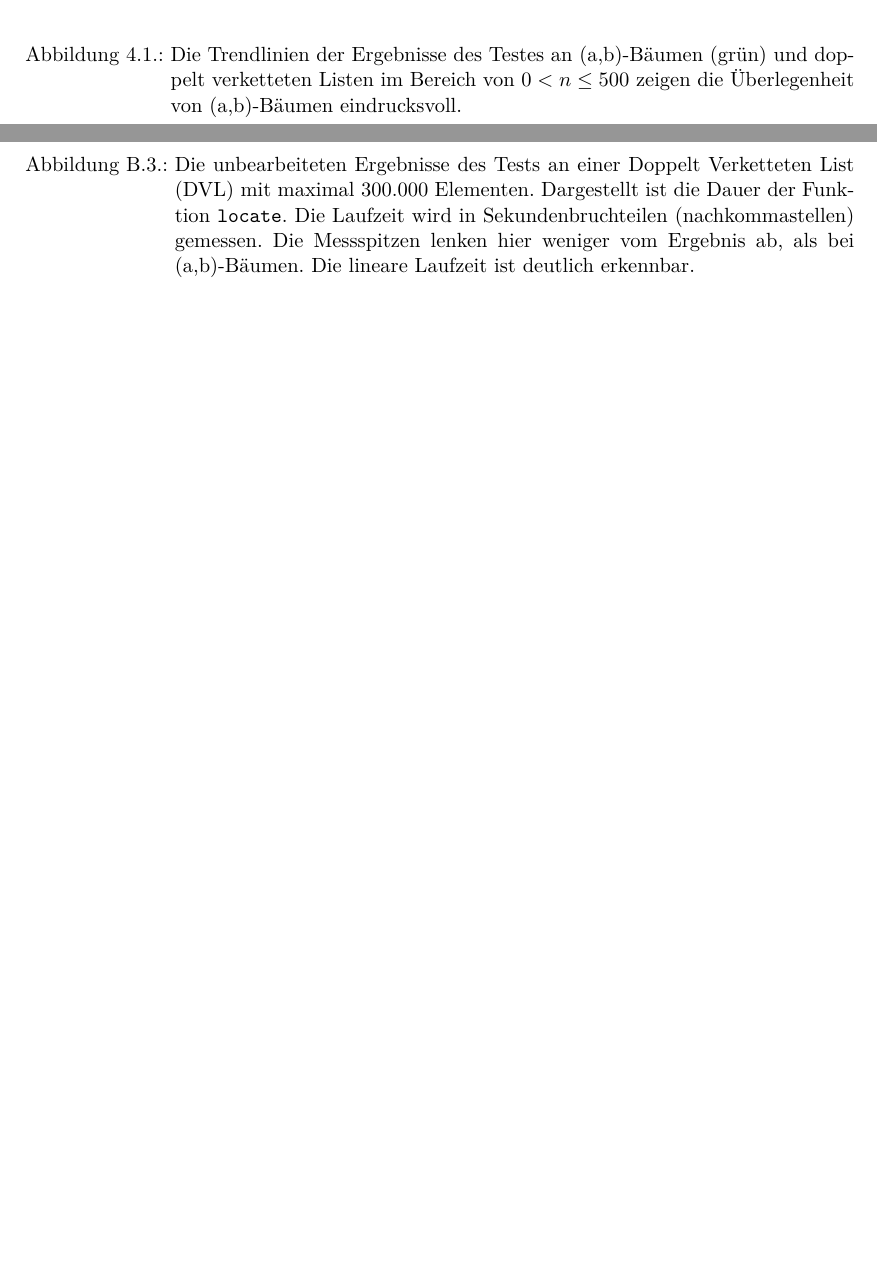
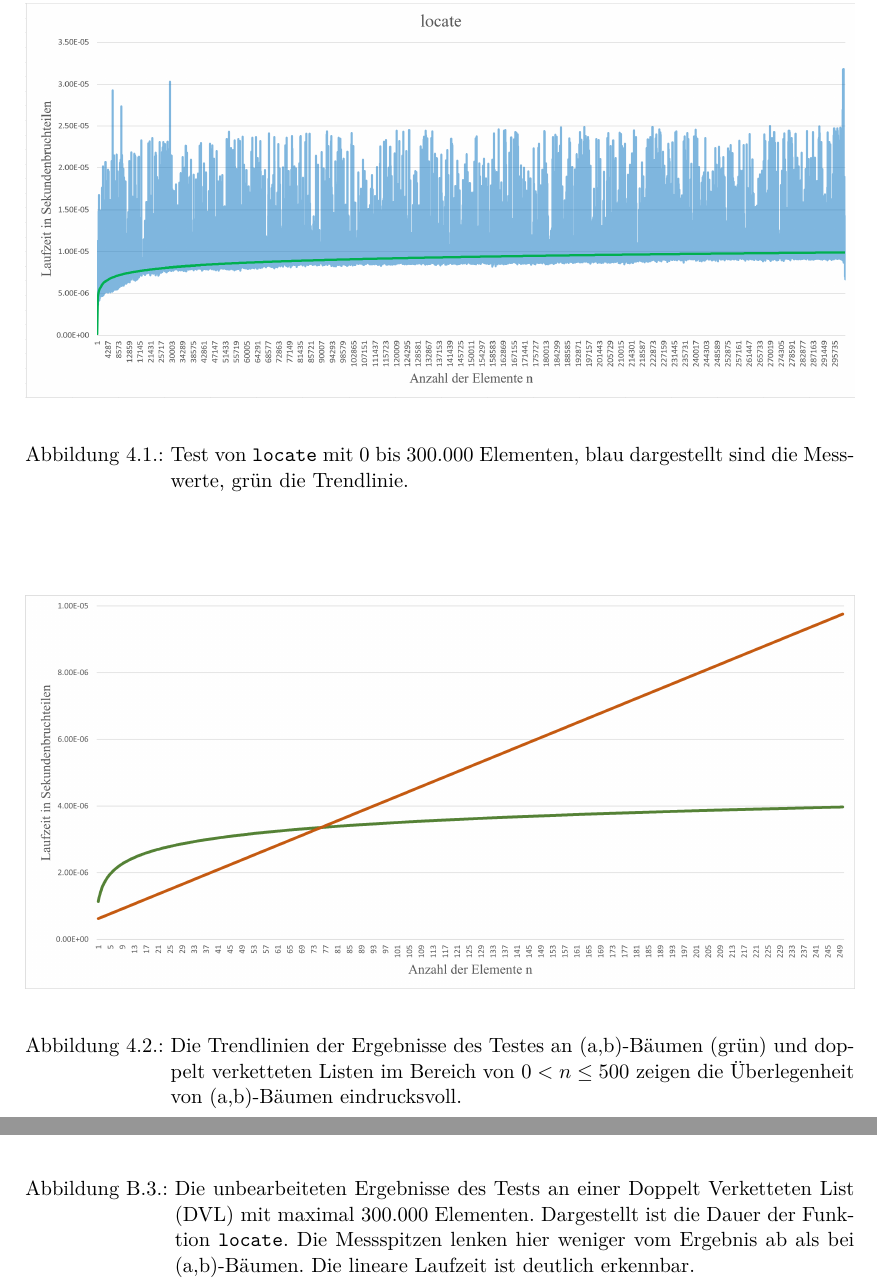
Before and after one commit to joshuajeschek/SortedSequences, a LaTeX thesis (Arbeit/main.tex, which reads Arbeit/inhalt/anhang.tex, Arbeit/inhalt/hauptteil.tex): two parts of pages 20 and 28 of 28, joined at a grey line, cut at the place of the change, the shorter picture padded with empty space. Compiled offline with pdfLaTeX.

Commit message:
Implementation basically done, add splitting?

```diff
--- a/Arbeit/inhalt/anhang.tex
+++ b/Arbeit/inhalt/anhang.tex
@@ -56,8 +56,8 @@
 
 \begin{figure}
     \centering{
-        % \includegraphics[width=\linewidth]{assets/benchmarklistraw.png}
-        \caption{Die unbearbeiteten Ergebnisse des Tests an einer Doppelt Verketteten List (DVL) mit maximal 300.000 Elementen. Dargestellt ist die Dauer der Funktion \texttt{locate}. Die Laufzeit wird in Sekundenbruchteilen (nachkommastellen) gemessen. Die Messspitzen lenken hier weniger vom Ergebnis ab, als bei (a,b)-Bäumen. Die lineare Laufzeit ist deutlich erkennbar.}
+        \includegraphics[width=\linewidth]{assets/benchlist.png}
+        \caption{Die unbearbeiteten Ergebnisse des Tests an einer Doppelt Verketteten List (DVL) mit maximal 300.000 Elementen. Dargestellt ist die Dauer der Funktion \texttt{locate}. Die Messspitzen lenken hier weniger vom Ergebnis ab als bei (a,b)-Bäumen. Die lineare Laufzeit ist deutlich erkennbar.}
         \label{fig:benchmark10raw}
     }
 \end{figure}
--- a/Arbeit/inhalt/hauptteil.tex
+++ b/Arbeit/inhalt/hauptteil.tex
@@ -176,6 +176,13 @@ Nach erfolgreicher Implementierung aller Klassen und den wichtigen Methoden, wol
 \par
 Meinen zweiten Test führte ich in der gleichen Art und Weise durch, jedoch mit insgesamt 300.000 eingefügten Elementen und mit fünffacher Wiederholung. Um weniger Messspitzen zu produzieren, führte ich den Test auf meinem Server aus, dessen Auslastung gleichmäßg gering ist. Eine Wiederholung des Testes dauerte gut sechs Stunden. Nach Abschluss der Tests entfernte ich offensichtliche Messfehler und bildete den Durschnitt der einzelnen Ergebnisse mit gleichem $n$ (Anzahl der Elemente). Daraus resultierte \autoref{fig:benchmark300}. In Blau dargestellt ist die Kurve mit dem Durchschnitt der Messwerte in Abhängigkeit von $n$. Trotz der Entfernung von extremen Messfehlern sind die Ergebnisse noch relativ weit verteilt. Man kann dennoch den logarithmischen Kurvenverlauf erkennen, was auch die Trendlinie, in Grün dargestellt, zeigt.
 
+\begin{figure}
+    \centering{
+        \includegraphics[width=\linewidth]{assets/benchmark300.png}
+        \caption{Test von \texttt{locate} mit 0 bis 300.000 Elementen, blau dargestellt sind die Messwerte, grün die Trendlinie.}
+        \label{fig:benchmark300}
+    }
+\end{figure}
 
 \par
 Die Daten von \autoref{fig:benchmark300} sind zwar schon beeindruckend, aber sagen ohne einen Vergleich noch relativ wenig aus. Deshalb führte ich den gleichen Test mit meiner Implementation der doppelt verketteten Liste durch. Der Vergleich der Trendlinien der beiden Testergebnisse ist in \autoref{fig:listvstree} zu sehen. Ich beschränkte mich hierbei auf ein Maximum von 250 Elementen, da schon so die unterschiedliche Entwicklung der Graphen auf eine beeindruckende Art und Weise zu erkennen ist.
```
Also changed, not shown: Arbeit/assets/benchlist.png (added), Arbeit/assets/benchmark300.png (added), Arbeit/main.pdf.
